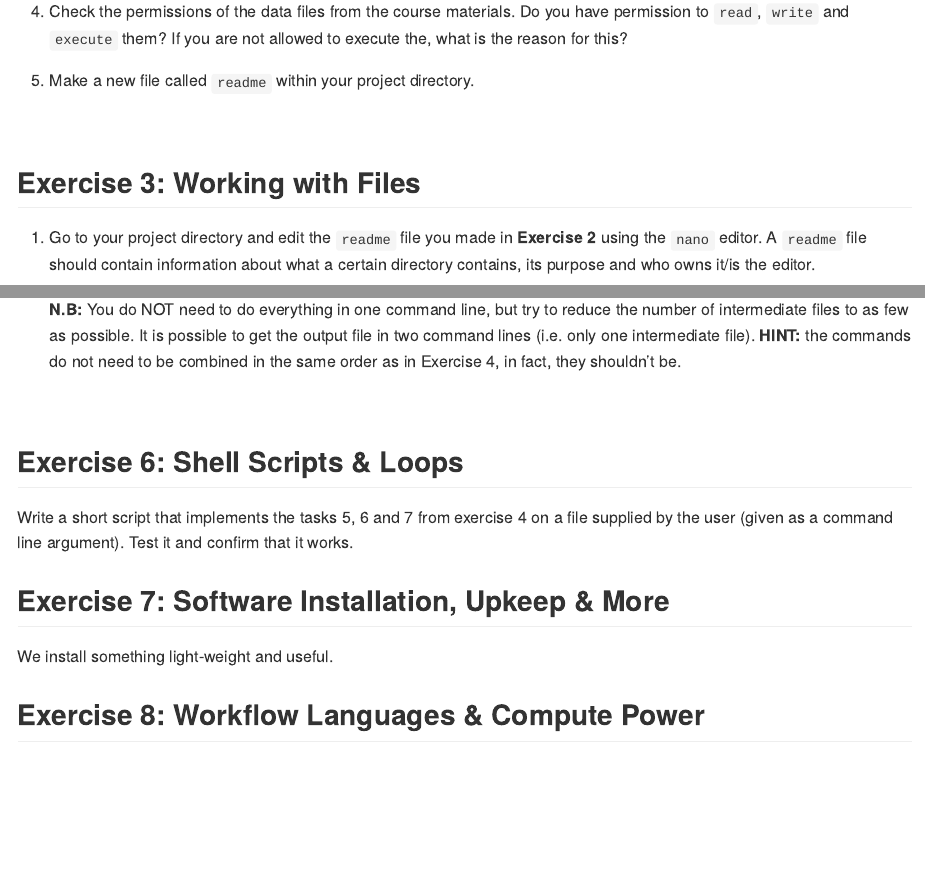
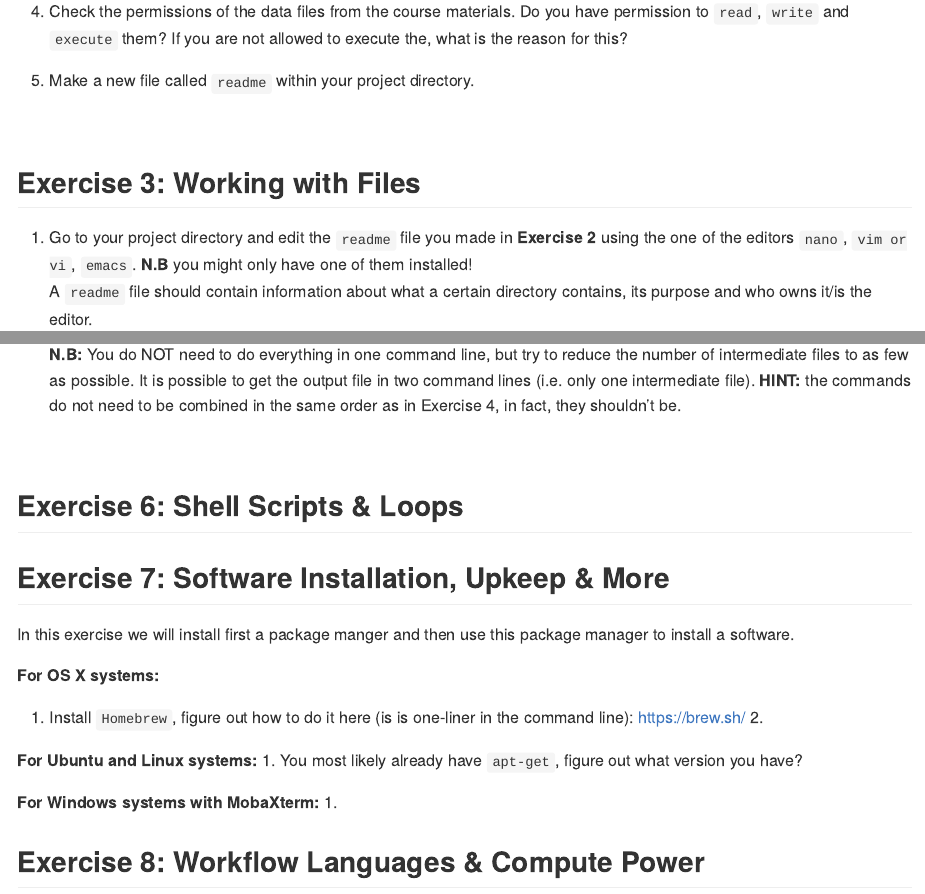
Before and after one commit to Center-for-Health-Data-Science/Just-Bash-It, an R Markdown document (Just_Bash_It_Exercises.Rmd): the page in a window 1100 px wide, from 1890 px down, and a second part further down, joined at a grey line. The pictures show the output file Just_Bash_It_Exercises.md that the author committed with the source, drawn offline in the style of GitHub.

````diff
--- a/Just_Bash_It_Exercises.Rmd
+++ b/Just_Bash_It_Exercises.Rmd
@@ -78,7 +78,8 @@
 
 ## Exercise 3: Working with Files
 
-1. Go to your project directory and edit the `readme` file you made in **Exercise 2** using the `nano` editor. A `readme` file should contain information about what a certain directory contains, its purpose and who owns it/is the editor.
+1. Go to your project directory and edit the `readme` file you made in **Exercise 2** using the one of the editors `nano`, `vim or vi`, `emacs`. **N.B** you might only have one of them installed!
+A `readme` file should contain information about what a certain directory contains, its purpose and who owns it/is the editor.
 
 2. Move to the sub-directory `Data/Raw` here you should have the three data files you moved from the course material directory.
 
@@ -229,23 +230,30 @@
 ```
 
 
-
-
-
-
-
 &nbsp;
 
 
 
 ## Exercise 6: Shell Scripts & Loops
 
-Write a short script that implements the tasks 5, 6 and 7 from exercise 4 on a file supplied by the user (given as a command line argument). Test it and confirm that it works.
+
+
 
 
 ## Exercise 7: Software Installation, Upkeep & More
 
-We install something light-weight and useful.
+In this exercise we will install first a package manger and then use this package manager to install a software.
+
+**For OS X systems:**
+1. Install `Homebrew`, figure out how to do it here (is is one-liner in the command line): https://brew.sh/
+2.
+
+**For Ubuntu and Linux systems:**
+1. You most likely already have `apt-get`, figure out what version you have?
+
+**For Windows systems with MobaXterm:**
+1.
+
 
 
 
````
Also changed, not shown: Just_Bash_It_Presentations.Rmd (+1 -2 lines), Just_Bash_It_Exercises.md, Just_Bash_It_Presentations.md.
